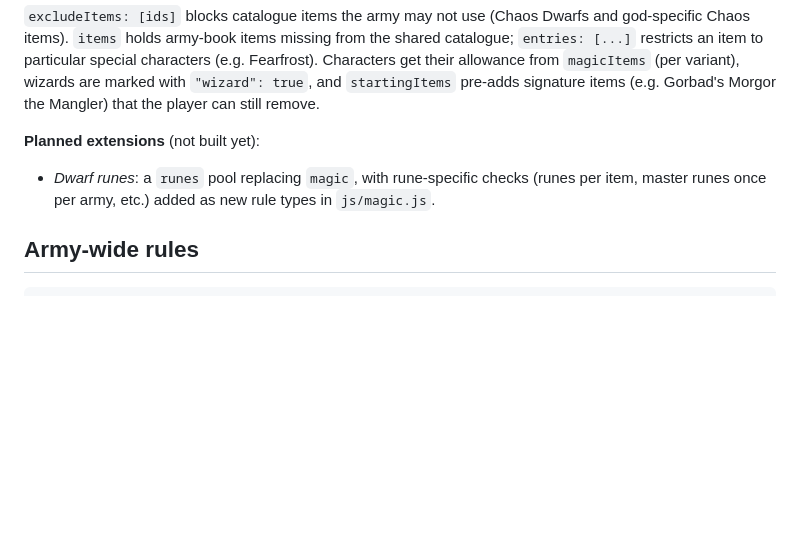
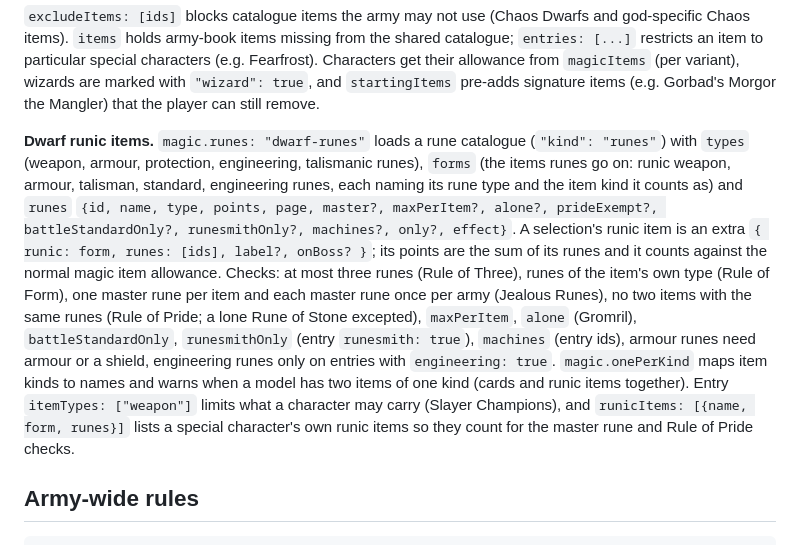
Before and after one commit to snottleDev/WHFB5e-List-Builder, a Markdown page: docs/data-format.md, the part around the change. GitHub-like rendering; blank space fills up the shorter version.

Commit message:
Dwarfs: runic item data format and tests
Co-Authored-By: Claude Opus 5.5 <noreply@anthropic.com>
Claude-Session: https://claude.ai/code/session_01HazH3vbnJHPyMs7Fpth1z1

```diff
--- a/docs/data-format.md
+++ b/docs/data-format.md
@@ -121,9 +121,19 @@ special characters (e.g. Fearfrost). Characters get their allowance from
 `magicItems` (per variant), wizards are marked with `"wizard": true`, and `startingItems` pre-adds signature
 items (e.g. Gorbad's Morgor the Mangler) that the player can still remove.
 
-**Planned extensions** (not built yet):
-- *Dwarf runes*: a `runes` pool replacing `magic`, with rune-specific checks (runes per item, master runes once per
-  army, etc.) added as new rule types in `js/magic.js`.
+**Dwarf runic items.** `magic.runes: "dwarf-runes"` loads a rune catalogue (`"kind": "runes"`) with `types` (weapon,
+armour, protection, engineering, talismanic runes), `forms` (the items runes go on: runic weapon, armour, talisman,
+standard, engineering runes, each naming its rune type and the item kind it counts as) and `runes`
+`{id, name, type, points, page, master?, maxPerItem?, alone?, prideExempt?, battleStandardOnly?, runesmithOnly?, machines?, only?, effect}`.
+A selection's runic item is an extra `{ runic: form, runes: [ids], label?, onBoss? }`; its points are the sum of its runes
+and it counts against the normal magic item allowance. Checks: at most three runes (Rule of Three), runes of the item's
+own type (Rule of Form), one master rune per item and each master rune once per army (Jealous Runes), no two items with
+the same runes (Rule of Pride; a lone Rune of Stone excepted), `maxPerItem`, `alone` (Gromril), `battleStandardOnly`,
+`runesmithOnly` (entry `runesmith: true`), `machines` (entry ids), armour runes need armour or a shield, engineering runes
+only on entries with `engineering: true`. `magic.onePerKind` maps item kinds to names and warns when a model has two
+items of one kind (cards and runic items together). Entry `itemTypes: ["weapon"]` limits what a character may carry
+(Slayer Champions), and `runicItems: [{name, form, runes}]` lists a special character's own runic items so they count
+for the master rune and Rule of Pride checks.
 
 ## Army-wide rules
 
```
